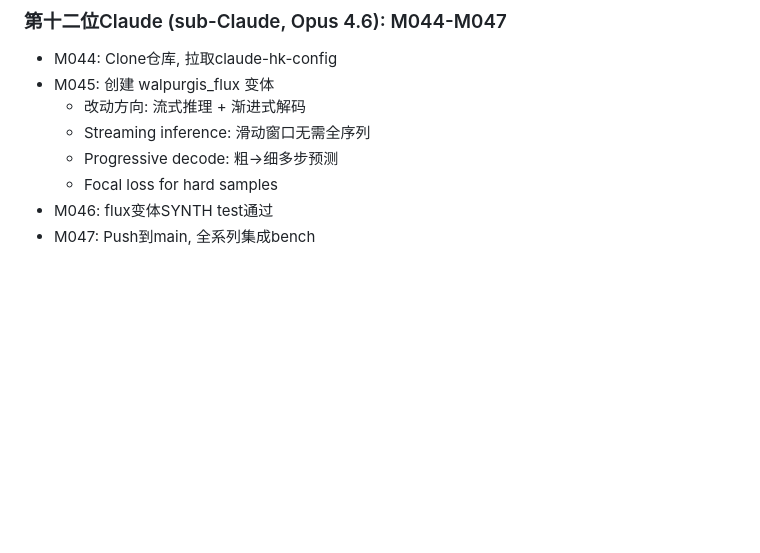
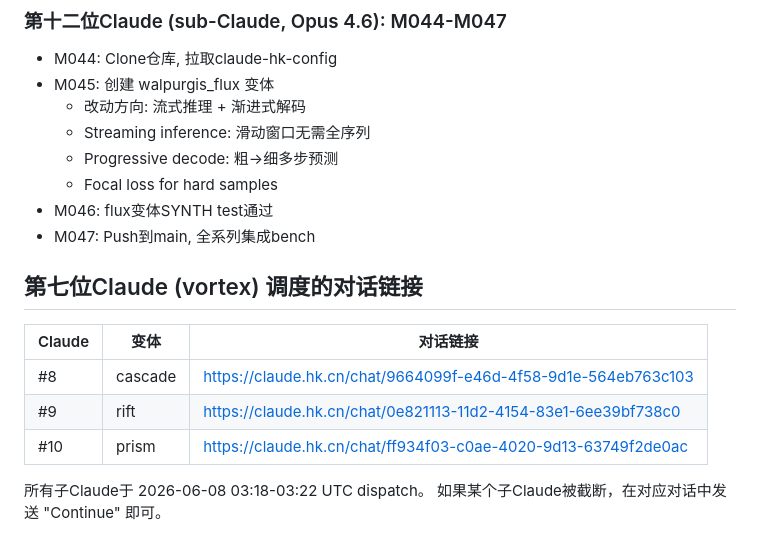
Before and after one commit to dylanyunlon/walpurgis-WTFGG, a Markdown page: MULTI_CLAUDE_PLAN.md, the part around the change. Drawn GitHub-style; blank space fills up the shorter version.

Commit message:
docs: add sub-Claude #8-#10 conversation links

```diff
--- a/MULTI_CLAUDE_PLAN.md
+++ b/MULTI_CLAUDE_PLAN.md
@@ -150,3 +150,14 @@
   - Focal loss for hard samples
 - M046: flux变体SYNTH test通过
 - M047: Push到main, 全系列集成bench
+
+## 第七位Claude (vortex) 调度的对话链接
+
+| Claude | 变体 | 对话链接 |
+|--------|------|----------|
+| #8 | cascade | https://claude.hk.cn/chat/9664099f-e46d-4f58-9d1e-564eb763c103 |
+| #9 | rift | https://claude.hk.cn/chat/0e821113-11d2-4154-83e1-6ee39bf738c0 |
+| #10 | prism | https://claude.hk.cn/chat/ff934f03-c0ae-4020-9d13-63749f2de0ac |
+
+所有子Claude于 2026-06-08 03:18-03:22 UTC dispatch。
+如果某个子Claude被截断，在对应对话中发送 "Continue" 即可。
```
